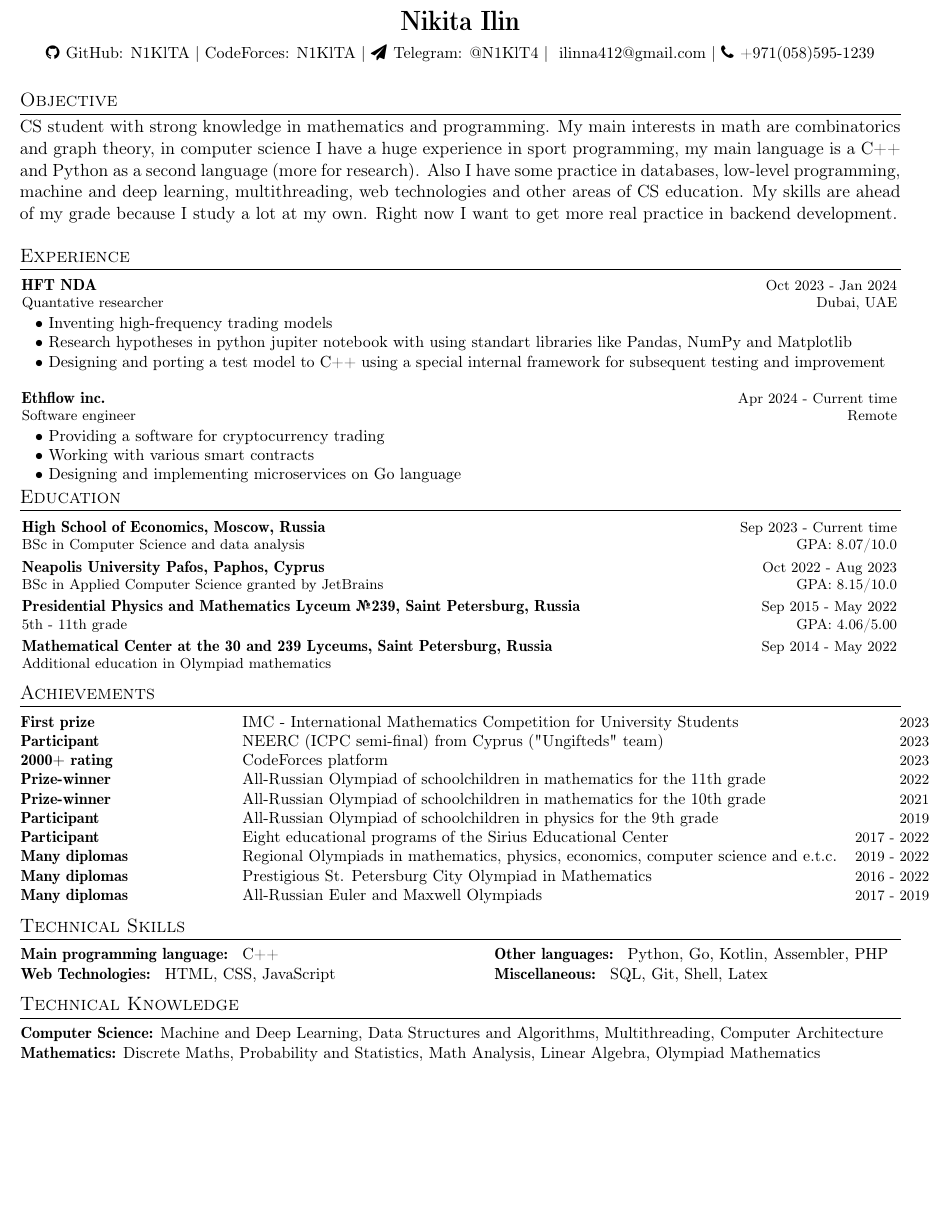
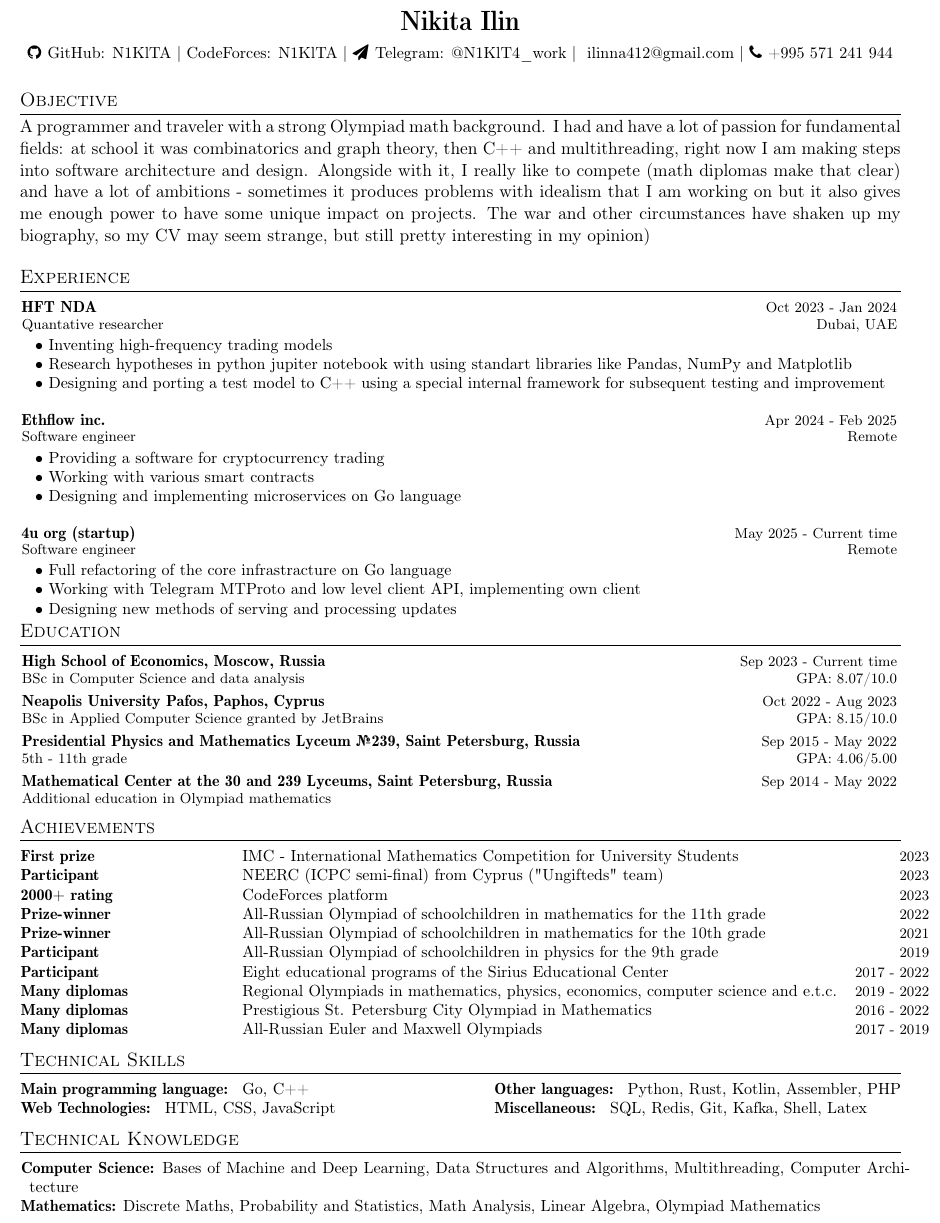
Before and after one commit to N1KlTA/CV, a LaTeX document (src/main.tex): part of the page, cut so that both start at the same text, the shorter picture padded with empty space. Compiled offline with pdfLaTeX.

Commit message:
update CV, autumn 2025

```diff
--- a/src/main.tex
+++ b/src/main.tex
@@ -108,11 +108,11 @@
 \newcommand{\name}{Nikita Ilin} % Your Name
 \newcommand{\course}{B.Tech -Computer Science and Engineering} % Your Course
 \newcommand{\roll}{xxxxxxxx} % Your Roll No.
-\newcommand{\phone}{+971(058)595-1239} % Your Phone Number
+\newcommand{\phone}{+995 571 241 944} % Your Phone Number
 \newcommand{\emaila}{ilinna412@gmail.com} %Email 1
 \newcommand{\github}{N1KlTA} %Github
 \newcommand{\website}{https://example.com} %Website
-\newcommand{\tg}{N1KlT4} %telegram
+\newcommand{\tg}{N1KlT4\_work} %telegram
 \newcommand{\codeforces}{N1KlTA} %codeforces
 
 
@@ -135,7 +135,7 @@
 
 %\vspace{-2.5mm}
 \section{Objective}
-CS student with strong knowledge in mathematics and programming. My main interests in math are combinatorics and graph theory, in computer science I have a huge experience in sport programming, my main language is a C++ and Python as a second language (more for research). Also I have some practice in databases, low-level programming, machine and deep learning, multithreading, web technologies and other areas of CS education. My skills are ahead of my grade because I study a lot at my own. Right now I want to get more real practice in backend development.
+A programmer and traveler with a strong Olympiad math background. I had and have a lot of passion for fundamental fields: at school it was combinatorics and graph theory, then C++ and multithreading, right now I am making steps into software architecture and design. Alongside with it, I really like to compete (math diplomas make that clear) and have a lot of ambitions - sometimes it produces problems with idealism that I am working on but it also gives me enough power to have some unique impact on projects. The war and other circumstances have shaken up my biography, so my CV may seem strange, but still pretty interesting in my opinion)
 %\vspace{-3.5mm}
 
 
@@ -157,12 +157,23 @@ CS student with strong knowledge in mathematics and programming. My main interes
 \resumeExp
 {Ethflow inc.}
 {Software engineer}
-{Apr 2024 - Current time}
+{Apr 2024 - Feb 2025}
 {Remote}
 \resumeItemListStart
 \item[$\bullet$] Providing a software for cryptocurrency trading
 \item[$\bullet$] Working with various smart contracts
 \item[$\bullet$] Designing and implementing microservices on Go language
+\resumeItemListEnd
+
+\resumeExp
+{4u org (startup)}
+{Software engineer}
+{May 2025 - Current time}
+{Remote}
+\resumeItemListStart
+\item[$\bullet$] Full refactoring of the core infrastracture on Go language
+\item[$\bullet$] Working with Telegram MTProto and low level client API, implementing own client
+\item[$\bullet$] Designing new methods of serving and processing updates
 \resumeItemListEnd
 
 
@@ -284,8 +295,8 @@ for University Students}{2023}
 \vspace{0.2mm}
 
 \small{\begin{tabular*}{\textwidth}[t]{p{0.5\textwidth} p{0.5\textwidth}}
-\hspace{-3.1mm}{\textbf{ Main programming language: } C++} & {\textbf{ Other languages: } Python, Go, Kotlin, Assembler, PHP} \\
-\hspace{-3.1mm}{\textbf{ Web Technologies: } HTML, CSS, JavaScript} & {\textbf{ Miscellaneous: } SQL, Git, Shell, Latex} \\
+\hspace{-3.1mm}{\textbf{ Main programming language: } Go, C++} & {\textbf{ Other languages: } Python, Rust, Kotlin, Assembler, PHP} \\
+\hspace{-3.1mm}{\textbf{ Web Technologies: } HTML, CSS, JavaScript} & {\textbf{ Miscellaneous: } SQL, Redis, Git, Kafka, Shell, Latex} \\
 \end{tabular*}}
 
 \vspace{-2.5mm}
@@ -293,7 +304,7 @@ for University Students}{2023}
 \vspace{0.2mm}
 
 \small{\begin{tabular*}{\textwidth}[t]{p{\textwidth}}
-\hspace{-3.1mm}\textbf{ Computer Science: }{Machine and Deep Learning, Data Structures and Algorithms, Multithreading, Computer Architecture}\\
+\hspace{-3.1mm}\textbf{ Computer Science: }{Bases of Machine and Deep Learning, Data Structures and Algorithms, Multithreading, Computer Architecture}\\
 \hspace{-3.1mm}\textbf{ Mathematics: }{Discrete Maths, Probability and Statistics, Math Analysis, Linear Algebra, Olympiad Mathematics}
 \end{tabular*}}
 
```
